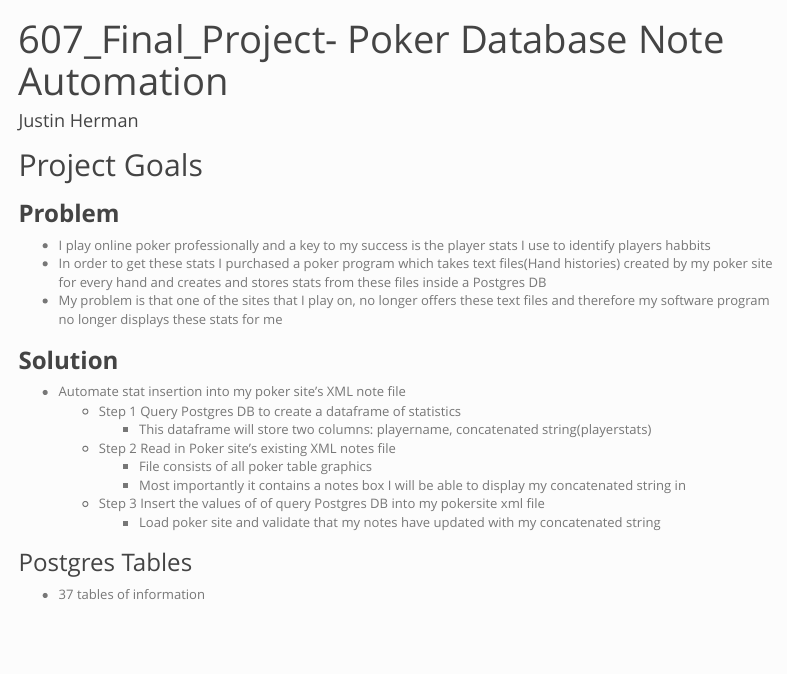
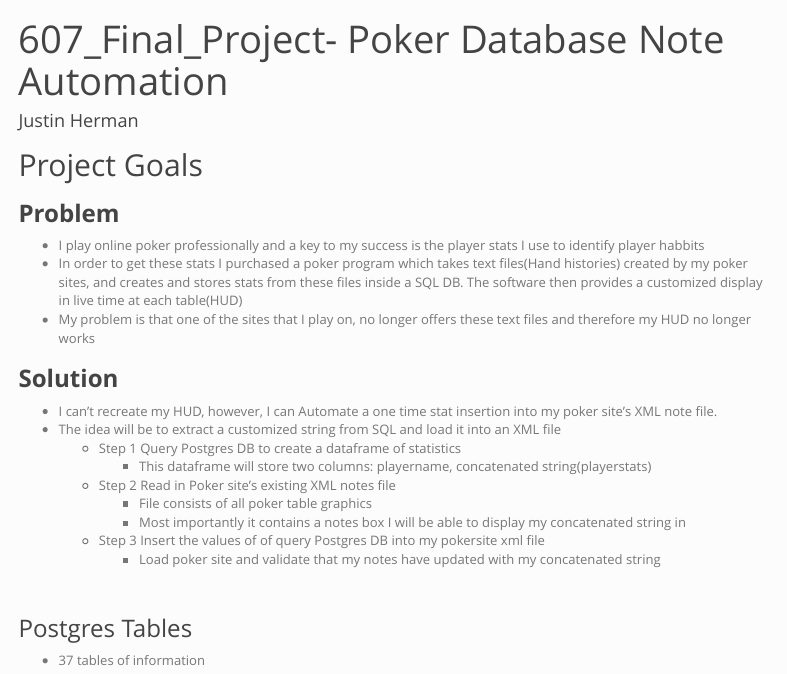
Before and after one commit to justinherman42/Data_Science_Projects, an R Markdown document (R/Build_Custom_Poker_Statistics_Software/Custom_stat_insertion_software.Rmd): the page in a window 1100 px wide, from its top. Rendered offline with R 4.5, knitr and Pandoc, with nearby package versions; some code elsewhere in the file could not run offline; menus at the side of the page are left out; long lines of code are wrapped.

Commit message:
Update Custom_stat_insertion_software.Rmd

```diff
--- a/R/Build_Custom_Poker_Statistics_Software/Custom_stat_insertion_software.Rmd
+++ b/R/Build_Custom_Poker_Statistics_Software/Custom_stat_insertion_software.Rmd
@@ -18,12 +18,13 @@ knitr::opts_chunk$set(echo = TRUE)
 ## Project Goals
 
 ### **Problem**
-+ I play online poker professionally and a key to my success is the player stats I use to identify players habbits
-+ In order to get these stats I purchased a poker program which takes text files(Hand histories) created by my poker site for every hand and creates and stores stats from these files inside a Postgres DB
-+ My problem is that one of the sites that I play on, no longer offers these text files and therefore my software program no longer displays these stats for me
++ I play online poker professionally and a key to my success is the player stats I use to identify player habbits
++ In order to get these stats I purchased a poker program which takes text files(Hand histories) created by my poker sites, and creates and stores stats from these files inside a SQL DB. The software then provides a customized display in live time at each table(HUD)
++ My problem is that one of the sites that I play on, no longer offers these text files and therefore my HUD no longer works
 
 ### **Solution**
-+ Automate stat insertion into my poker site's XML note file
++ I can't recreate my HUD, however, I can Automate a one time stat insertion into my poker site's XML note file.
++ The idea will be to extract a customized string from SQL and load it into an XML file
     + Step 1 Query Postgres DB to create a dataframe of statistics
         - This dataframe will store two columns: playername, concatenated string(playerstats)
     + Step 2 Read in Poker site's existing XML notes file
```
Also changed, not shown: R/Build_Custom_Poker_Statistics_Software/Custom_stat_insertion_software.Rmd (1 more changed lines).
